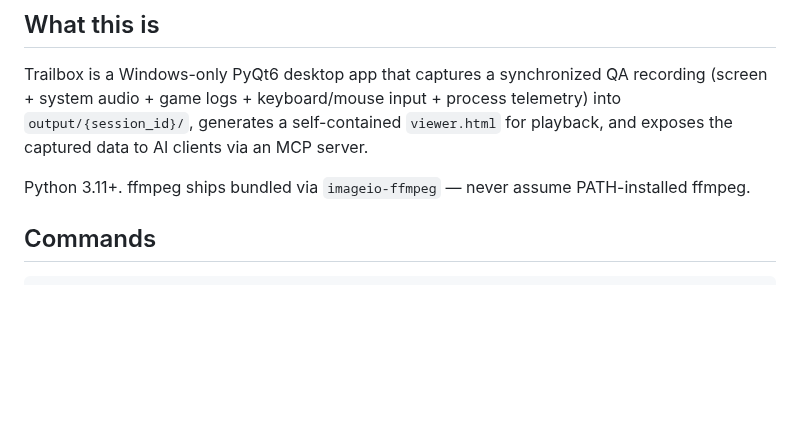
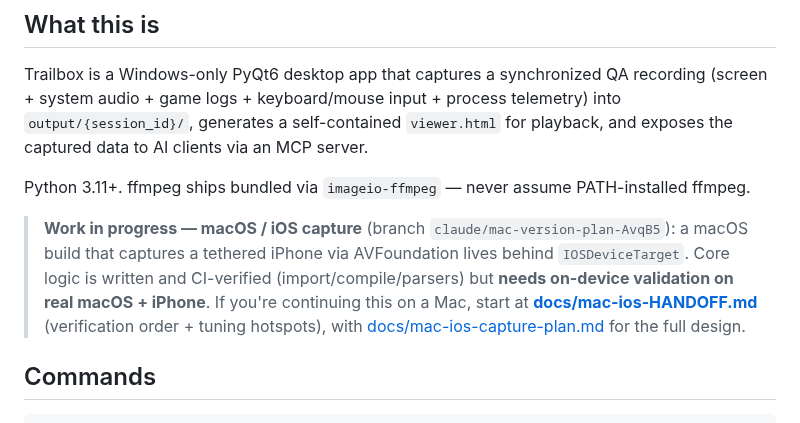
Before and after one commit to hgkim0105/trailbox, a Markdown page: CLAUDE.md, the part around the change. Drawn GitHub-style; blank space fills up the shorter version.

```diff
--- a/CLAUDE.md
+++ b/CLAUDE.md
@@ -7,6 +7,8 @@ This file provides guidance to Claude Code (claude.ai/code) when working with co
 Trailbox is a Windows-only PyQt6 desktop app that captures a synchronized QA recording (screen + system audio + game logs + keyboard/mouse input + process telemetry) into `output/{session_id}/`, generates a self-contained `viewer.html` for playback, and exposes the captured data to AI clients via an MCP server.
 
 Python 3.11+. ffmpeg ships bundled via `imageio-ffmpeg` — never assume PATH-installed ffmpeg.
+
+> **Work in progress — macOS / iOS capture** (branch `claude/mac-version-plan-AvqB5`): a macOS build that captures a tethered iPhone via AVFoundation lives behind `IOSDeviceTarget`. Core logic is written and CI-verified (import/compile/parsers) but **needs on-device validation on real macOS + iPhone**. If you're continuing this on a Mac, start at **[docs/mac-ios-HANDOFF.md](docs/mac-ios-HANDOFF.md)** (verification order + tuning hotspots), with [docs/mac-ios-capture-plan.md](docs/mac-ios-capture-plan.md) for the full design.
 
 ## Commands
 
```
Also changed, not shown: docs/mac-ios-HANDOFF.md (added, +120 -0 lines).
